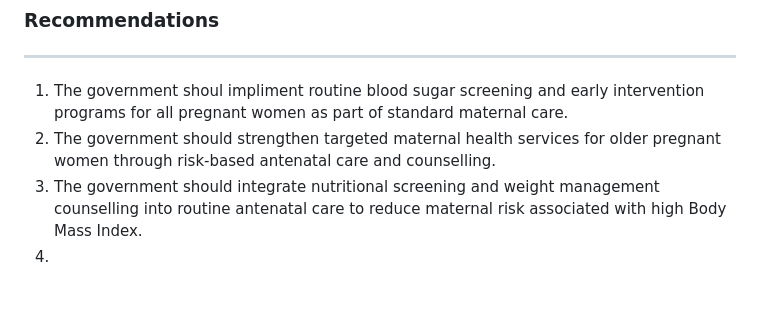
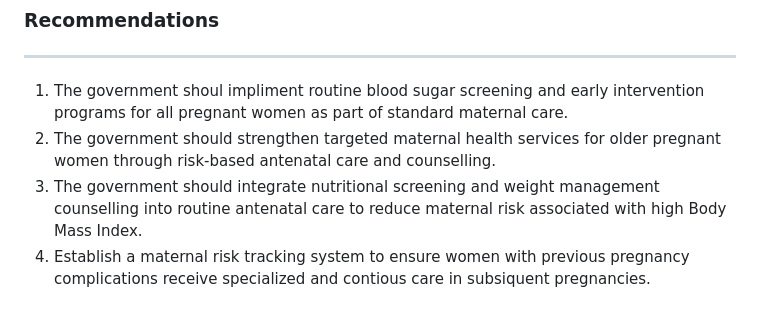
Before and after one commit to Celumusa91/Maternal-Health-Risk-Assessment-Analysis, a Markdown page: README.md, the part around the change. Rendered like a GitHub page; blank space fills up the shorter version.

```diff
--- a/README.md
+++ b/README.md
@@ -181,4 +181,4 @@ varImp(model_best_predict)
 1. The government shoul impliment routine blood sugar screening and early intervention programs for all pregnant women as part of standard maternal care.
 2. The government should strengthen targeted maternal health services for older pregnant women through risk-based antenatal care and counselling.
 3. The government should integrate nutritional screening and weight management counselling into routine antenatal care to reduce maternal risk associated with high Body Mass Index.
-4.
+4. Establish a maternal risk tracking system to ensure women with previous pregnancy complications receive specialized and contious care in subsiquent pregnancies.
```
